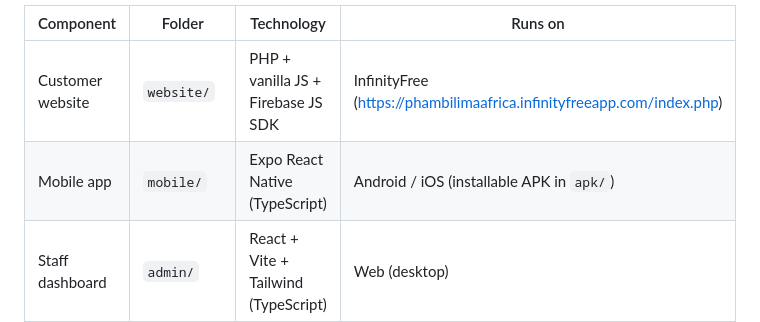
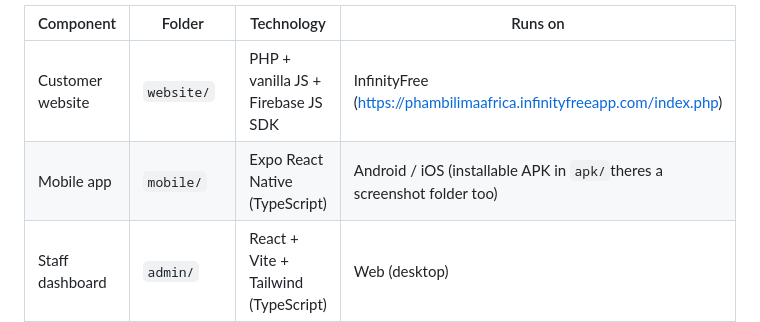
Before and after one commit to Leendouh/Phambili_Ma_Africa, a Markdown page: README.md, the part around the change. GitHub-like rendering.

Commit message:
Enhance mobile app section in README
Updated the mobile app section to include information about a screenshot folder.

```diff
--- a/README.md
+++ b/README.md
@@ -5,7 +5,7 @@ Phambili Ma-Africa (Trading Enterprise) is a professional cleaning company. This
 | Component | Folder | Technology | Runs on |
 |-----------|--------|------------|---------|
 | Customer website | `website/` | PHP + vanilla JS + Firebase JS SDK | InfinityFree (https://phambilimaafrica.infinityfreeapp.com/index.php) |
-| Mobile app | `mobile/` | Expo React Native (TypeScript) | Android / iOS (installable APK in `apk/`) |
+| Mobile app | `mobile/` | Expo React Native (TypeScript) | Android / iOS (installable APK in `apk/`theres a screenshot folder too) |
 | Staff dashboard | `admin/` | React + Vite + Tailwind (TypeScript) | Web (desktop) |
 | Backend | `database/` | Firebase Firestore + Auth + security rules | Google Cloud |
 
```
